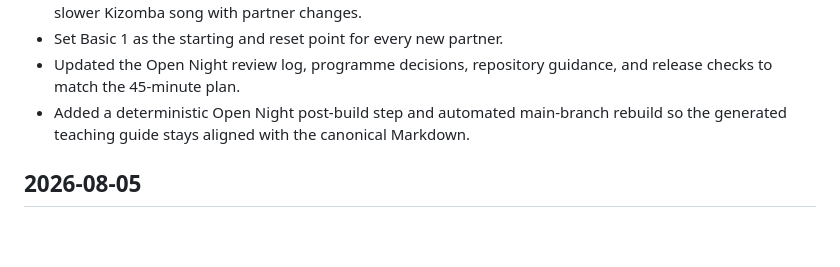
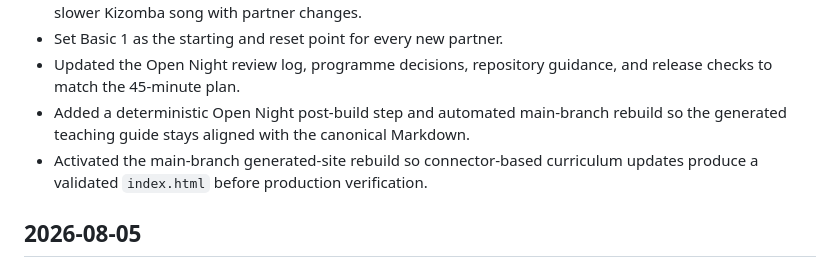
Before and after one commit to rovigomanucci/the-tribe-kizomba-course, a Markdown page: CHANGELOG.md, the part around the change. Drawn GitHub-style; blank space fills up the shorter version.

Commit message:
Activate automated guide rebuild

```diff
--- a/CHANGELOG.md
+++ b/CHANGELOG.md
@@ -9,6 +9,7 @@
 - Set Basic 1 as the starting and reset point for every new partner.
 - Updated the Open Night review log, programme decisions, repository guidance, and release checks to match the 45-minute plan.
 - Added a deterministic Open Night post-build step and automated main-branch rebuild so the generated teaching guide stays aligned with the canonical Markdown.
+- Activated the main-branch generated-site rebuild so connector-based curriculum updates produce a validated `index.html` before production verification.
 
 ## 2026-08-05
 
```
